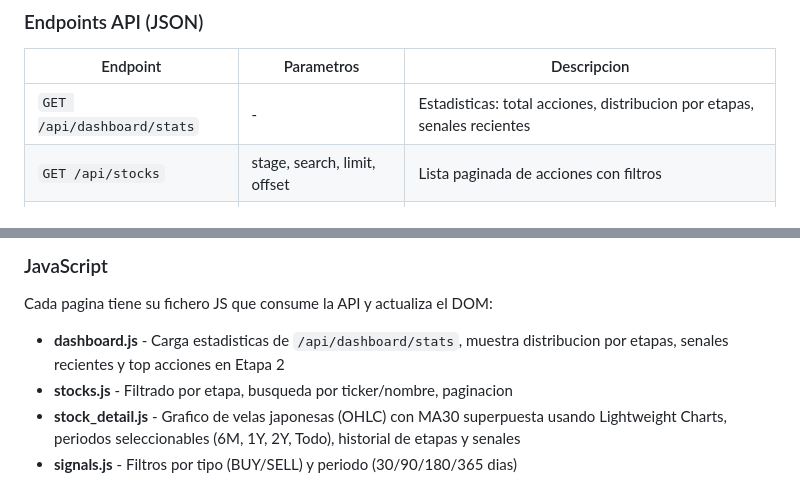
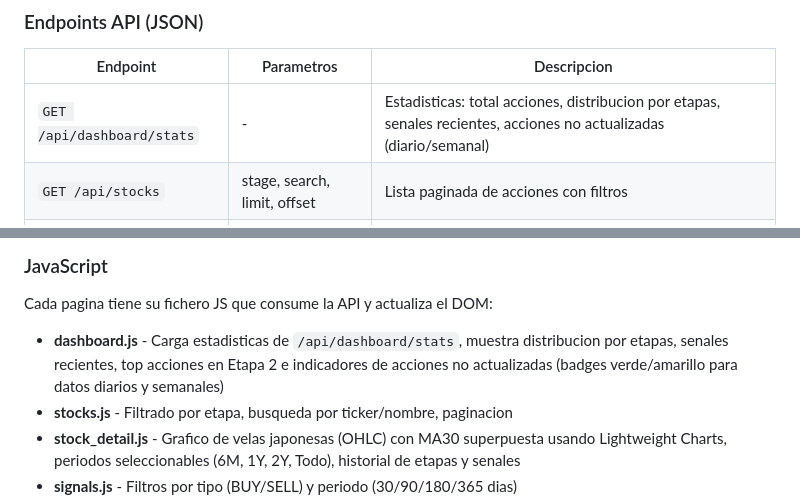
Before and after one commit to gcediel/sw, a Markdown page: DOCUMENTACION_TECNICA.md, 2 parts joined by grey strips. Drawn GitHub-style.

Commit message:
260216e - Actualizada documentación: indicadores de acciones no actualizadas
Co-Authored-By: Claude Opus 4.6 <noreply@anthropic.com>

```diff
--- a/DOCUMENTACION_TECNICA.md
+++ b/DOCUMENTACION_TECNICA.md
@@ -374,7 +374,7 @@ La aplicacion usa sesiones con cookie firmada:
 
 | Endpoint | Parametros | Descripcion |
 |----------|------------|-------------|
-| `GET /api/dashboard/stats` | - | Estadisticas: total acciones, distribucion por etapas, senales recientes |
+| `GET /api/dashboard/stats` | - | Estadisticas: total acciones, distribucion por etapas, senales recientes, acciones no actualizadas (diario/semanal) |
 | `GET /api/stocks` | stage, search, limit, offset | Lista paginada de acciones con filtros |
 | `GET /api/stock/{ticker}` | - | Detalle completo: metricas, historial 104 semanas (OHLC), senales |
 | `GET /api/signals` | signal_type, days, limit | Senales recientes con filtros |
@@ -389,7 +389,7 @@ La aplicacion usa sesiones con cookie firmada:
 
 Cada pagina tiene su fichero JS que consume la API y actualiza el DOM:
 
-- **dashboard.js** - Carga estadisticas de `/api/dashboard/stats`, muestra distribucion por etapas, senales recientes y top acciones en Etapa 2
+- **dashboard.js** - Carga estadisticas de `/api/dashboard/stats`, muestra distribucion por etapas, senales recientes, top acciones en Etapa 2 e indicadores de acciones no actualizadas (badges verde/amarillo para datos diarios y semanales)
 - **stocks.js** - Filtrado por etapa, busqueda por ticker/nombre, paginacion
 - **stock_detail.js** - Grafico de velas japonesas (OHLC) con MA30 superpuesta usando Lightweight Charts, periodos seleccionables (6M, 1Y, 2Y, Todo), historial de etapas y senales
 - **signals.js** - Filtros por tipo (BUY/SELL) y periodo (30/90/180/365 dias)
```
